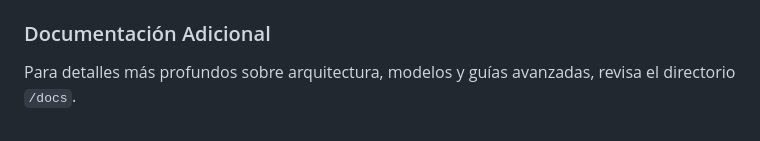
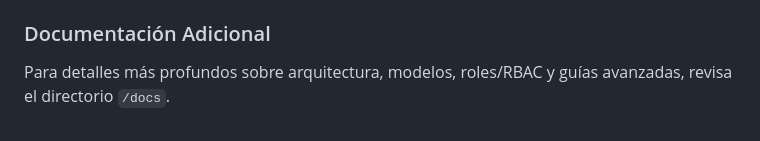
Before and after one commit to pablomillansotelo/sii-ingenio, a Markdown page: sii-django/README.md, the part around the change. GitHub-like rendering.

```diff
--- a/sii-django/README.md
+++ b/sii-django/README.md
@@ -106,4 +106,4 @@ Esta separación se gestiona mediante un **Database Router** ubicado en `api/dbr
 
 ### Documentación Adicional
 
-Para detalles más profundos sobre arquitectura, modelos y guías avanzadas, revisa el directorio `/docs`.
+Para detalles más profundos sobre arquitectura, modelos, roles/RBAC y guías avanzadas, revisa el directorio `/docs`.
```
Also changed, not shown: sii-django/docs/architecture.md (+4 -0 lines), sii-django/docs/roles-dominios-rbac.md (added, +506 -0 lines).
